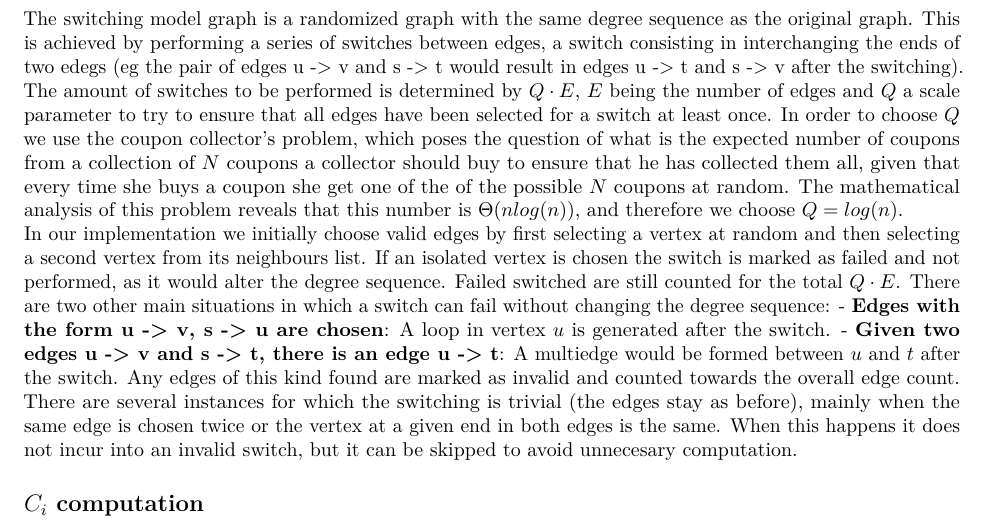
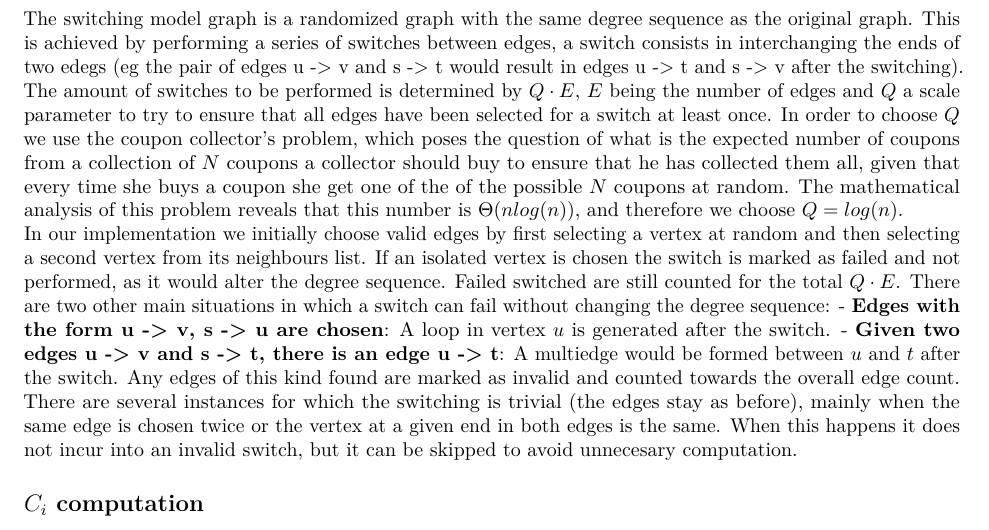
Before and after one commit to Beetelbrox/UPC, an R Markdown document (CSN/01_labs/03_dependency_networks/csn_lab03.Rmd): part of page 4 of 4, cut so that both start at the same text. Rendered offline with R 4.5, knitr and Pandoc, then LaTeX, with nearby package versions; some code elsewhere in the file could not run offline.

Commit message:
Minor changes

```diff
--- a/CSN/01_labs/03_dependency_networks/csn_lab03.Rmd
+++ b/CSN/01_labs/03_dependency_networks/csn_lab03.Rmd
@@ -66,7 +67,7 @@ In order to generate the null graphs used as null hypothesis to test the signifi
 For the ER graph we started from a fully disconnected graph of size E and selected pairs of vertices UAR from it. If the edge they would form  did not exist and it was well-formed (loops, multiedges...) it was added to the graph, repeating this process until the graph had E edges. In case of any ill-formed or already selected edge the values were simply discarded and two new ones were chosen. As the vertices are chosen independently from the status of the graph this re-pick does not incur in any bias.
 
 ### Switching model graph
-The switching model graph is a randomized graph with the same degree sequence as the original graph. This is achieved by performing a series of switches between edges, a switch consisting in interchanging the ends of two edegs (eg the pair of edges u -> v and s -> t would result in edges u -> t and s -> v after the switching). The amount of switches to be performed is determined by $Q \cdot E$, $E$ being the number of edges and $Q$ a scale parameter to try to ensure that all edges have been selected for a switch at least once. In order to choose $Q$ we use the coupon collector's problem, which poses the question of what is the expected number of coupons from a collection of $N$ coupons a collector should buy to ensure that he has collected them all, given that every time she buys a coupon she get one of the of the possible $N$ coupons at random. The mathematical analysis of this problem reveals that this number is $\Theta(n log (n))$, and therefore we choose $Q = log(n)$.
+The switching model graph is a randomized graph with the same degree sequence as the original graph. This is achieved by performing a series of switches between edges, a switch consists in interchanging the ends of two edegs (eg the pair of edges u -> v and s -> t would result in edges u -> t and s -> v after the switching). The amount of switches to be performed is determined by $Q \cdot E$, $E$ being the number of edges and $Q$ a scale parameter to try to ensure that all edges have been selected for a switch at least once. In order to choose $Q$ we use the coupon collector's problem, which poses the question of what is the expected number of coupons from a collection of $N$ coupons a collector should buy to ensure that he has collected them all, given that every time she buys a coupon she get one of the of the possible $N$ coupons at random. The mathematical analysis of this problem reveals that this number is $\Theta(n log (n))$, and therefore we choose $Q = log(n)$.
 In our implementation we initially choose valid edges by first selecting a vertex at random and then selecting a second vertex from its neighbours list. If an isolated vertex is chosen the switch is marked as failed and not performed, as it would alter the degree sequence. Failed switched are still counted for the total $Q \cdot E$. There are two other main situations in which a switch can fail without changing the degree sequence:
  - __Edges with the form u -> v, s -> u are chosen__: A loop in vertex $u$ is generated after the switch.
  - __Given two edges u -> v and s -> t, there is an edge u -> t__: A multiedge would be formed between $u$ and $t$ after the switch.
```
Also changed, not shown: CSN/01_labs/03_dependency_networks/csn_lab03.Rmd (1 more changed lines).
